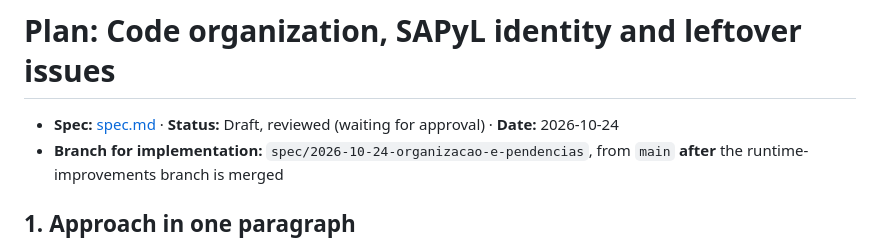
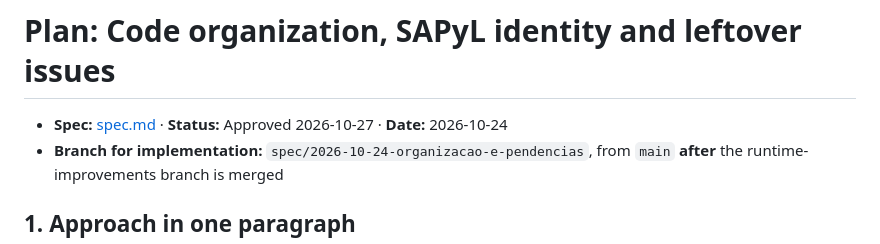
Before and after one commit to leoaucar/sapl_scrap, a Markdown page: specs/2026-10-24-organizacao-e-pendencias/plan.md, the part around the change. Drawn GitHub-style.

Commit message:
Spec 2026-10-24-organizacao-e-pendencias aprovada

```diff
--- a/specs/2026-10-24-organizacao-e-pendencias/plan.md
+++ b/specs/2026-10-24-organizacao-e-pendencias/plan.md
@@ -1,6 +1,6 @@
 # Plan: Code organization, SAPyL identity and leftover issues
 
-- **Spec:** [spec.md](spec.md) · **Status:** Draft, reviewed (waiting for approval) · **Date:** 2026-10-24
+- **Spec:** [spec.md](spec.md) · **Status:** Approved 2026-10-27 · **Date:** 2026-10-24
 - **Branch for implementation:** `spec/2026-10-24-organizacao-e-pendencias`,
   from `main` **after** the runtime-improvements branch is merged
 
```
Also changed, not shown: specs/2026-10-24-organizacao-e-pendencias/spec.md (+1 -1 lines), specs/2026-10-24-organizacao-e-pendencias/tasks.md (+1 -1 lines).
